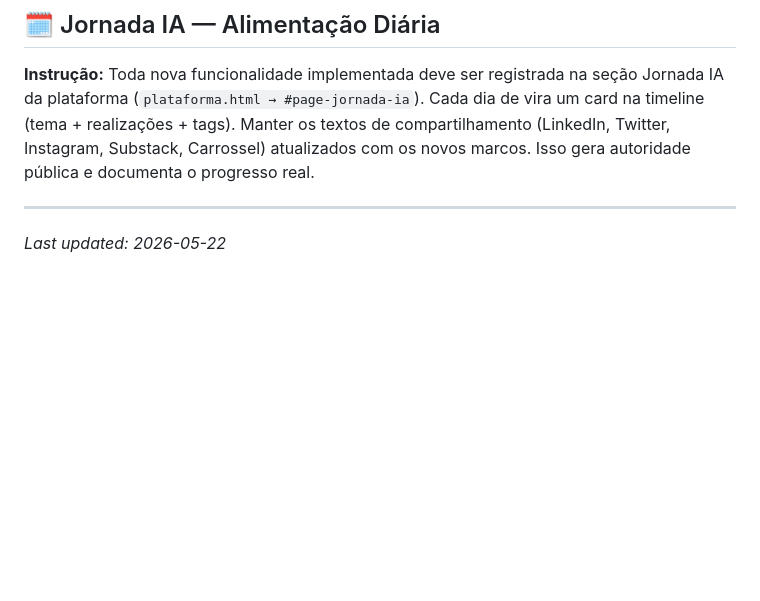
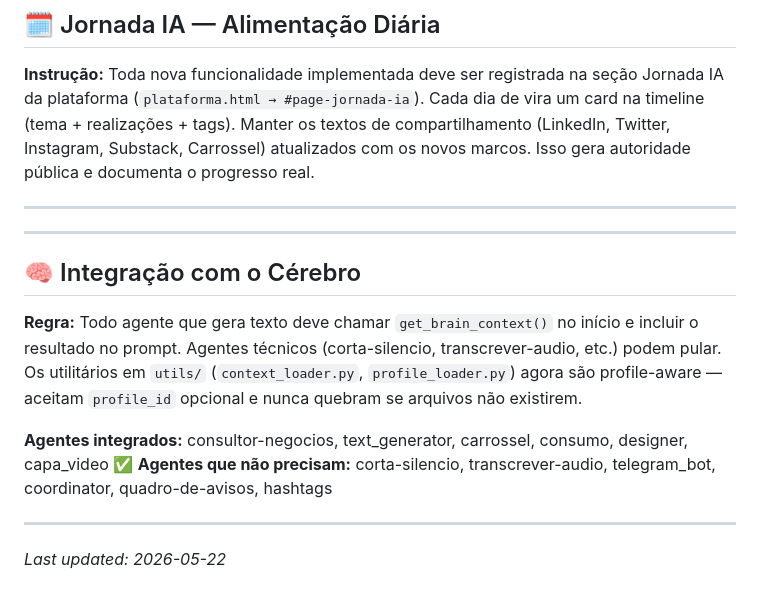
Before and after one commit to cleiton-negreiros/opb-sistema, a Markdown page: AGENTS.md, the part around the change. GitHub-like rendering; blank space fills up the shorter version.

Commit message:
docs: regras de integracao com cerebro no AGENTS.md

```diff
--- a/AGENTS.md
+++ b/AGENTS.md
@@ -227,4 +227,15 @@ Ou executar:
 
 ---
 
+---
+
+## 🧠 Integração com o Cérebro
+
+**Regra:** Todo agente que gera texto deve chamar `get_brain_context()` no início e incluir o resultado no prompt. Agentes técnicos (corta-silencio, transcrever-audio, etc.) podem pular. Os utilitários em `utils/` (`context_loader.py`, `profile_loader.py`) agora são profile-aware — aceitam `profile_id` opcional e nunca quebram se arquivos não existirem.
+
+**Agentes integrados:** consultor-negocios, text_generator, carrossel, consumo, designer, capa_video ✅
+**Agentes que não precisam:** corta-silencio, transcrever-audio, telegram_bot, coordinator, quadro-de-avisos, hashtags
+
+---
+
 _Last updated: 2026-05-22_
```
